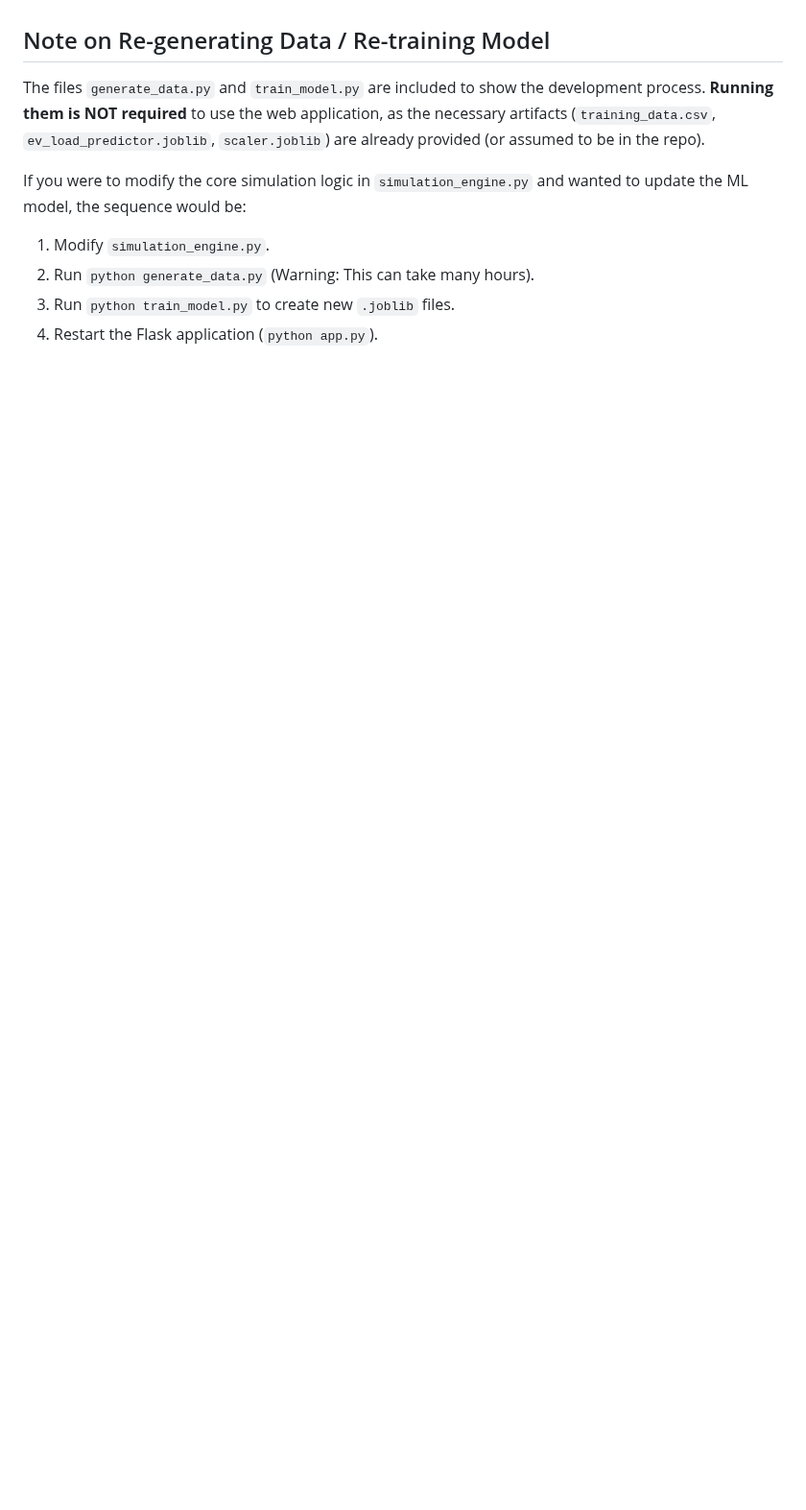
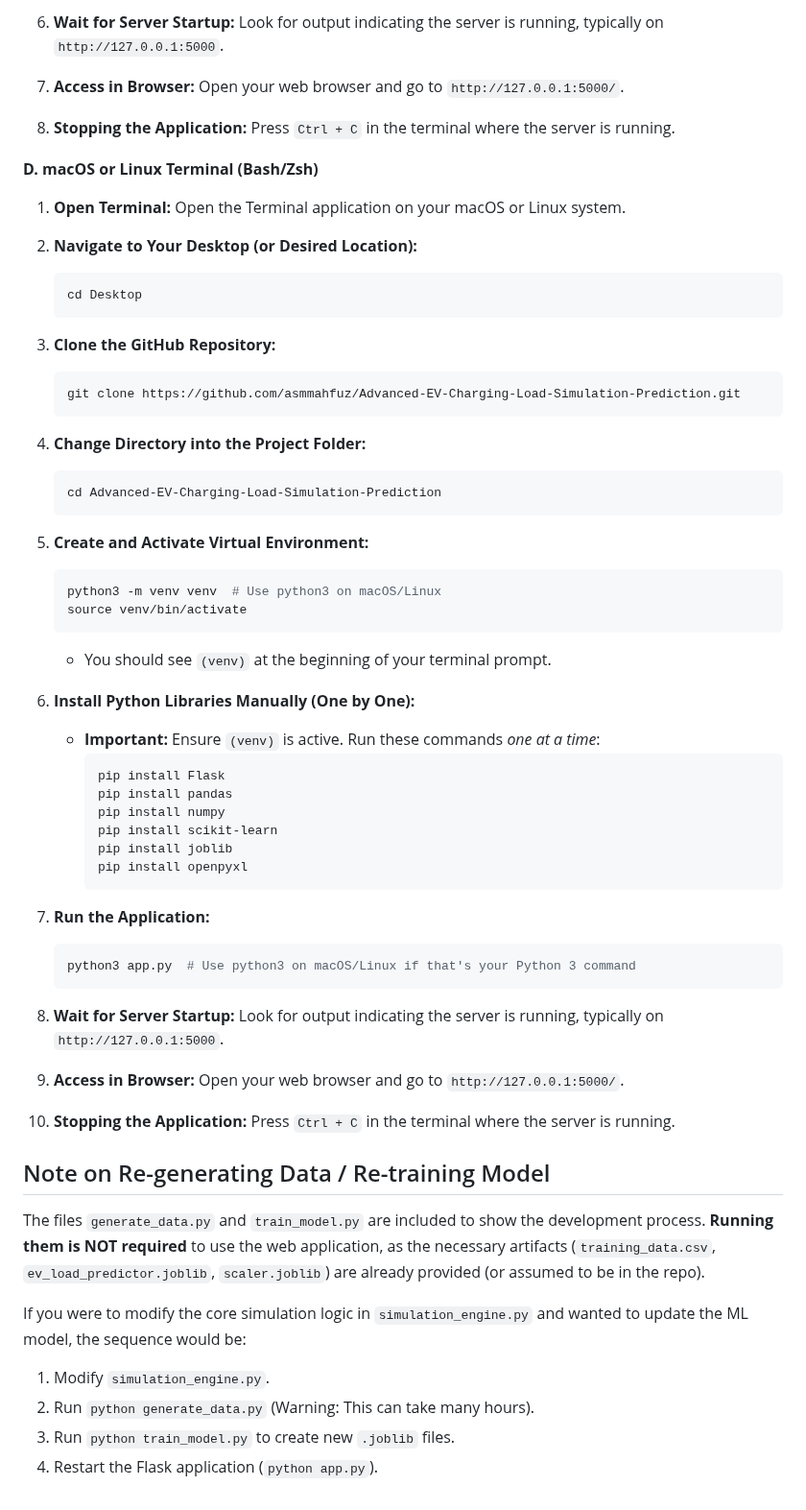
Before and after one commit to asmmahfuz/Advanced-EV-Charging-Load-Simulation-Prediction, a Markdown page: README.md, the part around one of its changes. Shown at 96% size. Rendered like a GitHub page; blank space fills up the shorter version.

````diff
--- a/README.md
+++ b/README.md
@@ -111,3 +212,56 @@ The development followed these key stages:
+6.  **Wait for Server Startup:** Look for output indicating the server is running, typically on `http://127.0.0.1:5000`.
+
+7.  **Access in Browser:** Open your web browser and go to `http://127.0.0.1:5000/`.
+
+8. **Stopping the Application:** Press `Ctrl + C` in the terminal where the server is running.
+
+**D. macOS or Linux Terminal (Bash/Zsh)**
+
+1.  **Open Terminal:** Open the Terminal application on your macOS or Linux system.
+
+2.  **Navigate to Your Desktop (or Desired Location):**
+    ```bash
+    cd Desktop
+    ```
+
+3.  **Clone the GitHub Repository:**
+    ```bash
+    git clone https://github.com/asmmahfuz/Advanced-EV-Charging-Load-Simulation-Prediction.git
+    ```
+
+4.  **Change Directory into the Project Folder:**
+    ```bash
+    cd Advanced-EV-Charging-Load-Simulation-Prediction
+    ```
+
+5.  **Create and Activate Virtual Environment:**
+    ```bash
+    python3 -m venv venv  # Use python3 on macOS/Linux
+    source venv/bin/activate
+    ```
+    *   You should see `(venv)` at the beginning of your terminal prompt.
+
+6.  **Install Python Libraries Manually (One by One):**
+    *   **Important:** Ensure `(venv)` is active. Run these commands *one at a time*:
+        ```bash
+        pip install Flask
+        pip install pandas
+        pip install numpy
+        pip install scikit-learn
+        pip install joblib
+        pip install openpyxl
+        ```
+
+7.  **Run the Application:**
+    ```bash
+    python3 app.py  # Use python3 on macOS/Linux if that's your Python 3 command
+    ```
+
+8.  **Wait for Server Startup:** Look for output indicating the server is running, typically on `http://127.0.0.1:5000`.
+
+9.  **Access in Browser:** Open your web browser and go to `http://127.0.0.1:5000/`.
+
+10. **Stopping the Application:** Press `Ctrl + C` in the terminal where the server is running.
 
 ## Note on Re-generating Data / Re-training Model
 
````
Also changed, not shown: other parts of README.md (+124 -23 lines).
